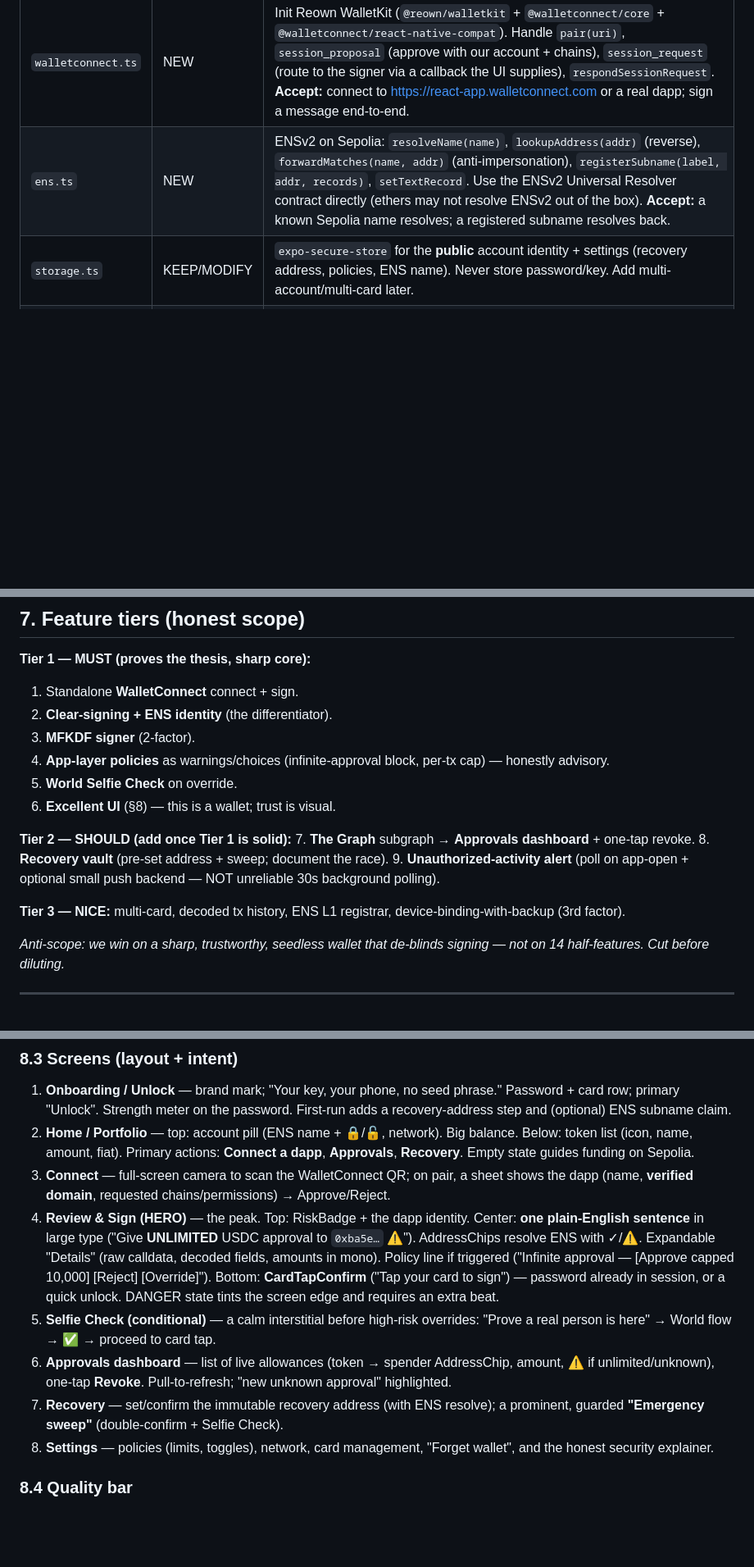
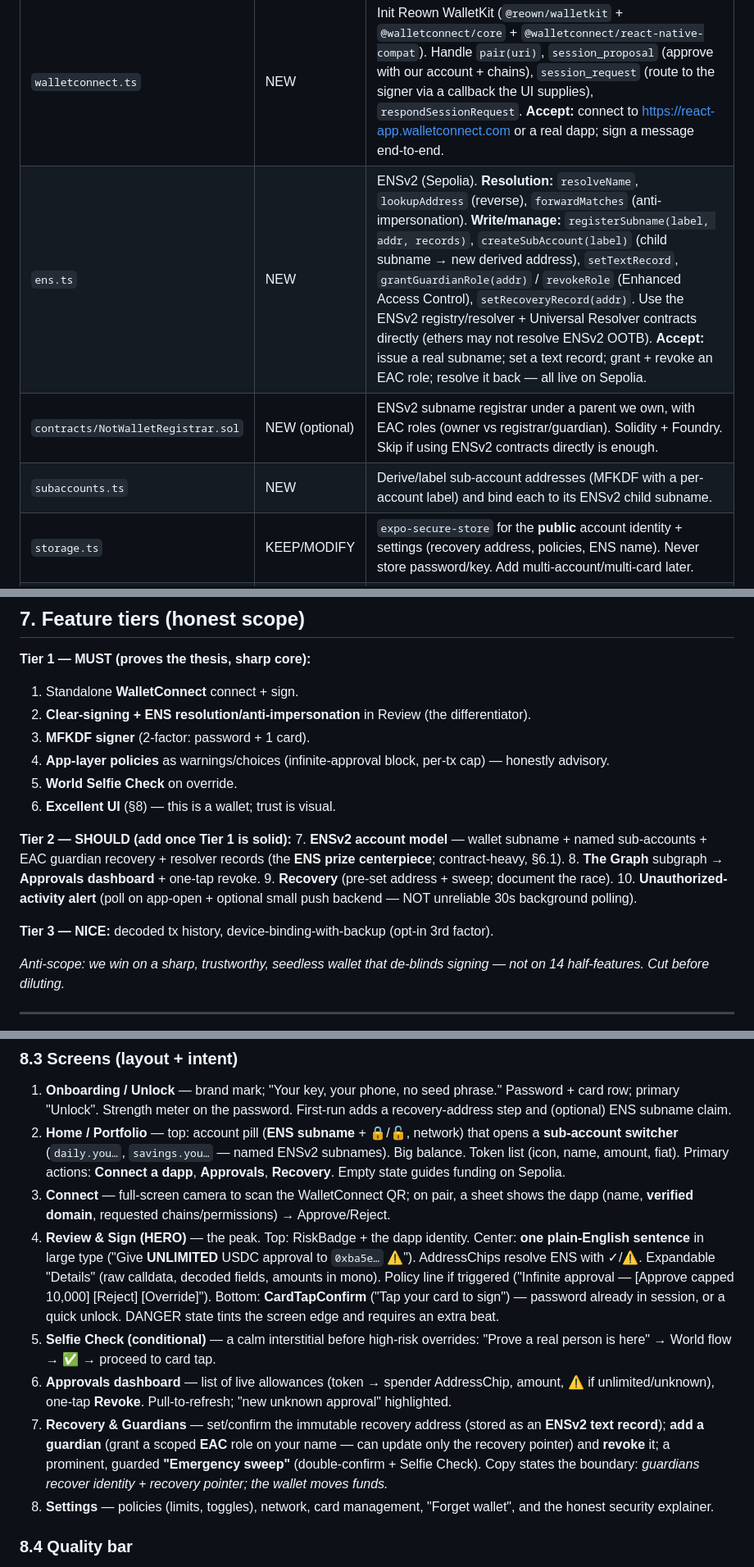
Before and after one commit to roshan-zirconlabs/ethglobal2026, a Markdown page: new_plan.md, 3 parts joined by grey strips. Shown at 82% size. Drawn GitHub-style; blank space fills up the shorter version.

```diff
--- a/new_plan.md
+++ b/new_plan.md
@@ -116,7 +116,9 @@ outputs / acceptance**. Keep pure logic framework-agnostic and unit-testable.
 | `clearsign.ts` | MODIFY | Add ENS-aware summaries + impersonation flag (see `ens.ts`). Keep rules (infinite approval, setApprovalForAll, Permit/Permit2, new-counterparty). Deterministic, offline for the rules; ENS is an async enrichment layer that must fail-open (no ENS ⇒ still show hex + rules). |
 | `nfc.ts` | MODIFY | Native NFC via `react-native-nfc-manager` (`IsoDep`, `NfcA`), 15s timeout, always `cancelTechnologyRequest` in finally. Return UID string. Typed fallback in UI. |
 | `walletconnect.ts` | NEW | Init Reown WalletKit (`@reown/walletkit` + `@walletconnect/core` + `@walletconnect/react-native-compat`). Handle `pair(uri)`, `session_proposal` (approve with our account + chains), `session_request` (route to the signer via a callback the UI supplies), `respondSessionRequest`. **Accept:** connect to https://react-app.walletconnect.com or a real dapp; sign a message end-to-end. |
-| `ens.ts` | NEW | ENSv2 on Sepolia: `resolveName(name)`, `lookupAddress(addr)` (reverse), `forwardMatches(name, addr)` (anti-impersonation), `registerSubname(label, addr, records)`, `setTextRecord`. Use the ENSv2 Universal Resolver contract directly (ethers may not resolve ENSv2 out of the box). **Accept:** a known Sepolia name resolves; a registered subname resolves back. |
+| `ens.ts` | NEW | ENSv2 (Sepolia). **Resolution:** `resolveName`, `lookupAddress` (reverse), `forwardMatches` (anti-impersonation). **Write/manage:** `registerSubname(label, addr, records)`, `createSubAccount(label)` (child subname → new derived address), `setTextRecord`, `grantGuardianRole(addr)` / `revokeRole` (Enhanced Access Control), `setRecoveryRecord(addr)`. Use the ENSv2 registry/resolver + Universal Resolver contracts directly (ethers may not resolve ENSv2 OOTB). **Accept:** issue a real subname; set a text record; grant + revoke an EAC role; resolve it back — all live on Sepolia. |
+| `contracts/NotWalletRegistrar.sol` | NEW (optional) | ENSv2 subname registrar under a parent we own, with EAC roles (owner vs registrar/guardian). Solidity + Foundry. Skip if using ENSv2 contracts directly is enough. |
+| `subaccounts.ts` | NEW | Derive/label sub-account addresses (MFKDF with a per-account label) and bind each to its ENSv2 child subname. |
 | `storage.ts` | KEEP/MODIFY | `expo-secure-store` for the **public** account identity + settings (recovery address, policies, ENS name). Never store password/key. Add multi-account/multi-card later. |
 | `policies.ts` | NEW (2nd tier) | Pure functions: given a decoded tx + settings, return `{ action: 'allow'|'warn'|'block', reason }`. Infinite-approval → offer capped amount; per-tx cap → warn; `setApprovalForAll` → warn. **Advisory only** — enforced in-app, documented as such. |
 | `approvals.ts` | NEW (2nd tier) | Query the **NotWallet subgraph** (The Graph) for the address's live ERC-20/721 allowances; `revoke(spender, token)` = `approve(spender, 0)` signed via the signer. |
@@ -174,18 +198,20 @@ Delete/retire in `notwallet/packages/site`: the companion dapp's phone-bridge/pa
 
 **Tier 1 — MUST (proves the thesis, sharp core):**
 1. Standalone **WalletConnect** connect + sign.
-2. **Clear-signing + ENS identity** (the differentiator).
-3. **MFKDF signer** (2-factor).
+2. **Clear-signing + ENS resolution/anti-impersonation** in Review (the differentiator).
+3. **MFKDF signer** (2-factor: password + 1 card).
 4. **App-layer policies** as warnings/choices (infinite-approval block, per-tx cap) — honestly advisory.
 5. **World Selfie Check** on override.
 6. **Excellent UI** (§8) — this is a wallet; trust is visual.
 
 **Tier 2 — SHOULD (add once Tier 1 is solid):**
-7. **The Graph** subgraph → **Approvals dashboard** + one-tap revoke.
-8. **Recovery vault** (pre-set address + sweep; document the race).
-9. **Unauthorized-activity alert** (poll on app-open + optional small push backend — NOT unreliable 30s background polling).
+7. **ENSv2 account model** — wallet subname + named sub-accounts + EAC guardian
+   recovery + resolver records (the **ENS prize centerpiece**; contract-heavy, §6.1).
+8. **The Graph** subgraph → **Approvals dashboard** + one-tap revoke.
+9. **Recovery** (pre-set address + sweep; document the race).
+10. **Unauthorized-activity alert** (poll on app-open + optional small push backend — NOT unreliable 30s background polling).
 
-**Tier 3 — NICE:** multi-card, decoded tx history, ENS L1 registrar, device-binding-with-backup (3rd factor).
+**Tier 3 — NICE:** decoded tx history, device-binding-with-backup (opt-in 3rd factor).
 
 *Anti-scope: we win on a sharp, trustworthy, seedless wallet that de-blinds signing — not on 14 half-features. Cut before diluting.*
 
@@ -223,9 +249,10 @@ Elevation: soft shadows on cards/sheets; never harsh.
 1. **Onboarding / Unlock** — brand mark; "Your key, your phone, no seed phrase."
    Password + card row; primary "Unlock". Strength meter on the password. First-run
    adds a recovery-address step and (optional) ENS subname claim.
-2. **Home / Portfolio** — top: account pill (ENS name + 🔒/🔓, network). Big balance.
-   Below: token list (icon, name, amount, fiat). Primary actions: **Connect a dapp**,
-   **Approvals**, **Recovery**. Empty state guides funding on Sepolia.
+2. **Home / Portfolio** — top: account pill (**ENS subname** + 🔒/🔓, network) that
+   opens a **sub-account switcher** (`daily.you…`, `savings.you…` — named ENSv2
+   subnames). Big balance. Token list (icon, name, amount, fiat). Primary actions:
+   **Connect a dapp**, **Approvals**, **Recovery**. Empty state guides funding on Sepolia.
 3. **Connect** — full-screen camera to scan the WalletConnect QR; on pair, a sheet
    shows the dapp (name, **verified domain**, requested chains/permissions) → Approve/Reject.
 4. **Review & Sign (HERO)** — the peak. Top: RiskBadge + the dapp identity. Center:
@@ -240,8 +267,11 @@ Elevation: soft shadows on cards/sheets; never harsh.
 6. **Approvals dashboard** — list of live allowances (token → spender AddressChip,
    amount, ⚠️ if unlimited/unknown), one-tap **Revoke**. Pull-to-refresh; "new unknown
    approval" highlighted.
-7. **Recovery** — set/confirm the immutable recovery address (with ENS resolve);
-   a prominent, guarded **"Emergency sweep"** (double-confirm + Selfie Check).
+7. **Recovery & Guardians** — set/confirm the immutable recovery address (stored as
+   an **ENSv2 text record**); **add a guardian** (grant a scoped **EAC** role on your
+   name — can update only the recovery pointer) and **revoke** it; a prominent,
+   guarded **"Emergency sweep"** (double-confirm + Selfie Check). Copy states the
+   boundary: *guardians recover identity + recovery pointer; the wallet moves funds.*
 8. **Settings** — policies (limits, toggles), network, card management, "Forget wallet",
    and the honest security explainer.
 
```
Also changed, not shown: other parts of new_plan.md (+52 -20 lines), next_steps.md (+29 -12 lines).
